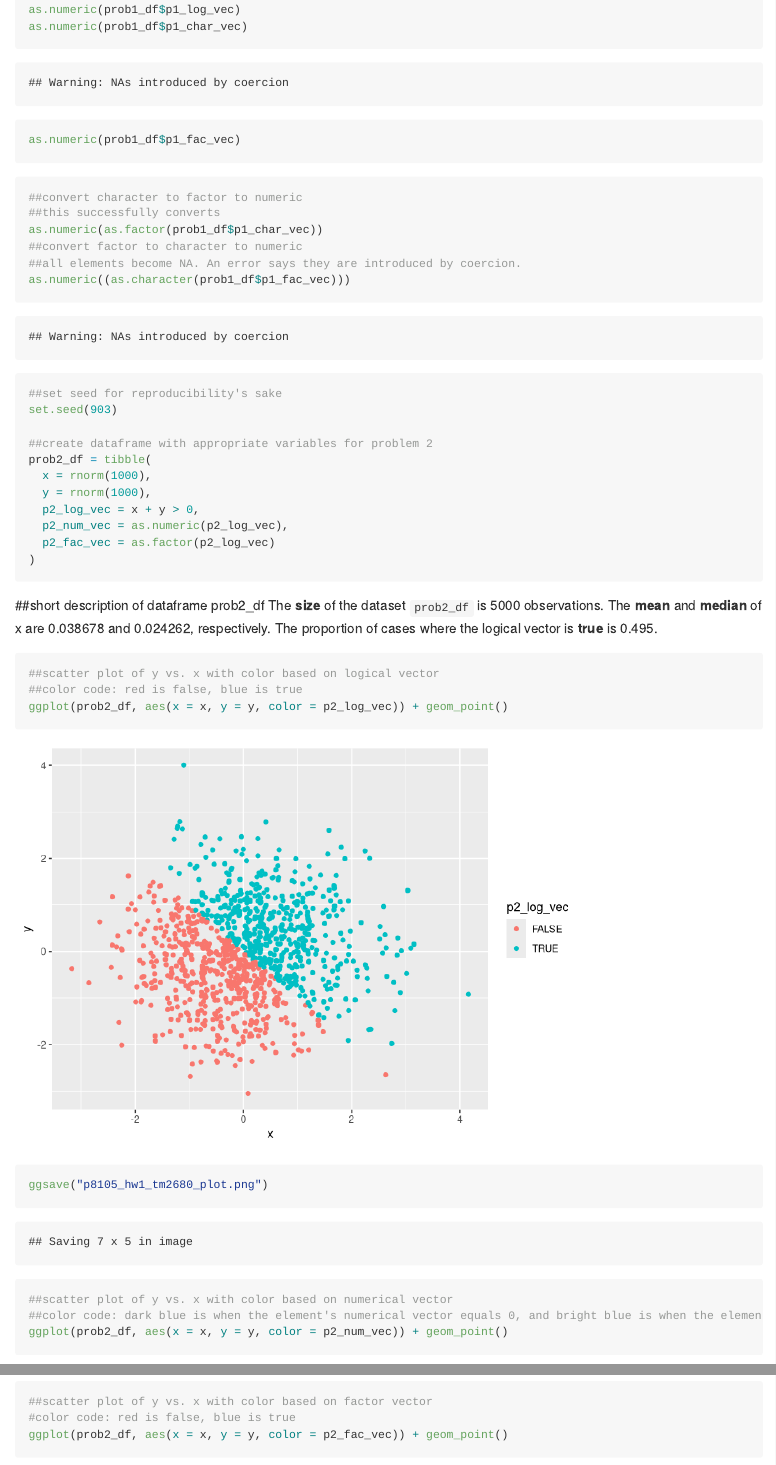
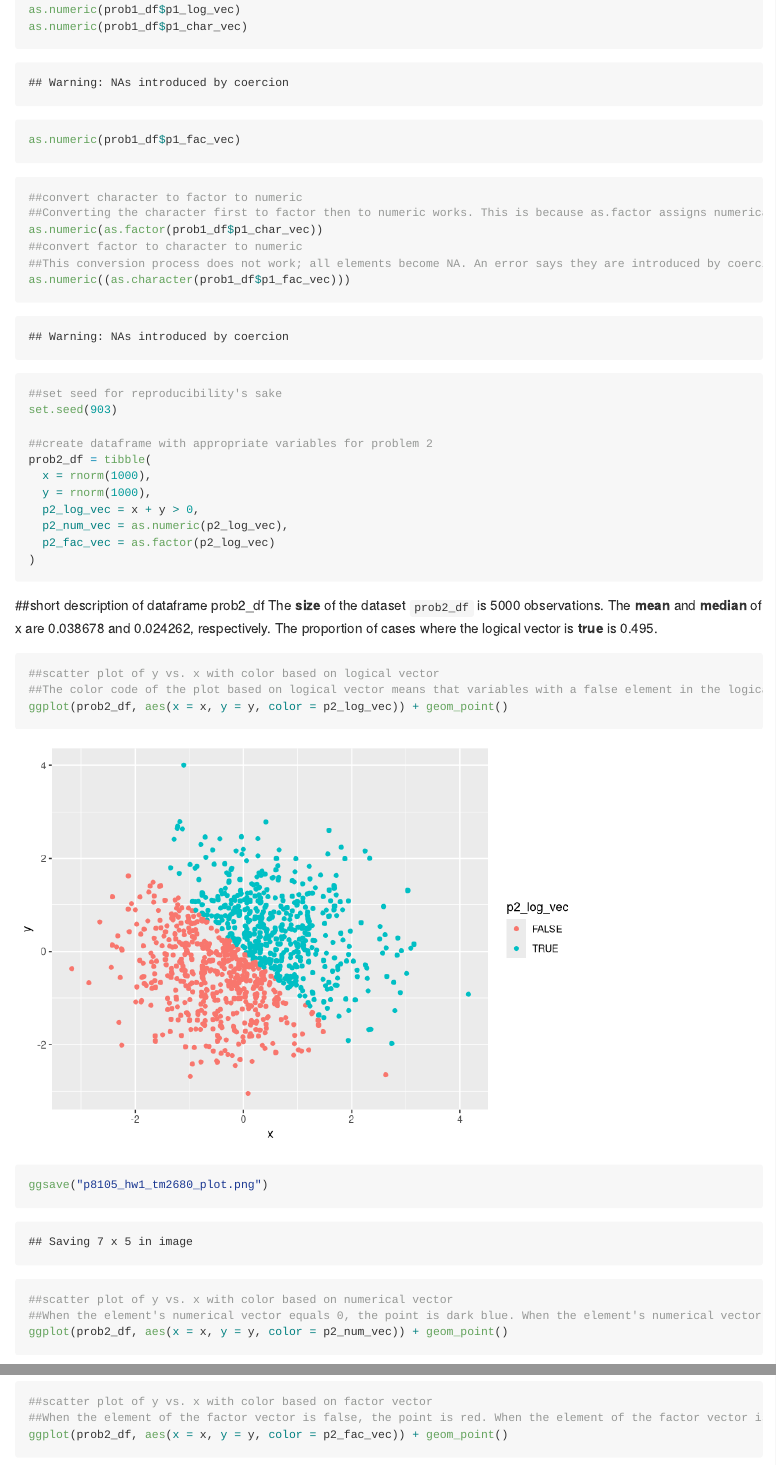
Before and after one commit to tatinimalsarkar/p8105_hw1_tm2680, an R Markdown document (p8105_hw1_tm2680.Rmd): the page in a window 1100 px wide, from 1120 px down, and a second part further down, joined at a grey line. Rendered offline with R 4.5, knitr and Pandoc, with nearby package versions.

Commit message:
I added further explanations to my previous code.

````diff
--- a/p8105_hw1_tm2680.Rmd
+++ b/p8105_hw1_tm2680.Rmd
@@ -40,10 +40,10 @@
 
 ```{r p1_conv_cfn_fcn, results = 'hide'}
 ##convert character to factor to numeric
-##this successfully converts
+##Converting the character first to factor then to numeric works. This is because as.factor assigns numerical values to the character variable in order to turn it into a factor variable. This new factor variable can then easily be converted into its numerical component.
 as.numeric(as.factor(prob1_df$p1_char_vec))
 ##convert factor to character to numeric
-##all elements become NA. An error says they are introduced by coercion.
+##This conversion process does not work; all elements become NA. An error says they are introduced by coercion. This is because converting the factor vector into a character vector effectively means there is no longer the numerical component of the factor vector. Consequently, a totally character variable is not successfully converted into a numeric variable.
 as.numeric((as.character(prob1_df$p1_fac_vec)))
 ```
 
@@ -68,19 +68,19 @@
 
 ```{r p2_yx_scat_log}
 ##scatter plot of y vs. x with color based on logical vector
-##color code: red is false, blue is true
+##The color code of the plot based on logical vector means that variables with a false element in the logical vector code as red, and variables with a true element in the logical vector are blue.
 ggplot(prob2_df, aes(x = x, y = y, color = p2_log_vec)) + geom_point()
 ggsave("p8105_hw1_tm2680_plot.png")
 ```
 
 ```{r p2_yx_scat_num}
 ##scatter plot of y vs. x with color based on numerical vector
-##color code: dark blue is when the element's numerical vector equals 0, and bright blue is when the element's numerical vector equals 1
+##When the element's numerical vector equals 0, the point is dark blue. When the element's numerical vector equals 1, the point is bright blue. There is no shading because the numerical vector was coerced from a logical vector, so there are only two options possible for the value of p2_num_vec to take on.
 ggplot(prob2_df, aes(x = x, y = y, color = p2_num_vec)) + geom_point()
 ```
 
 ```{r p2_yx_scat_fac}
 ##scatter plot of y vs. x with color based on factor vector
-#color code: red is false, blue is true
+##When the element of the factor vector is false, the point is red. When the element of the factor vector is true, the point is blue.
 ggplot(prob2_df, aes(x = x, y = y, color = p2_fac_vec)) + geom_point()
 ```
````
Also changed, not shown: p8105_hw1_tm2680.md, p8105_hw1_tm2680.Rmd (4 more changed lines).
